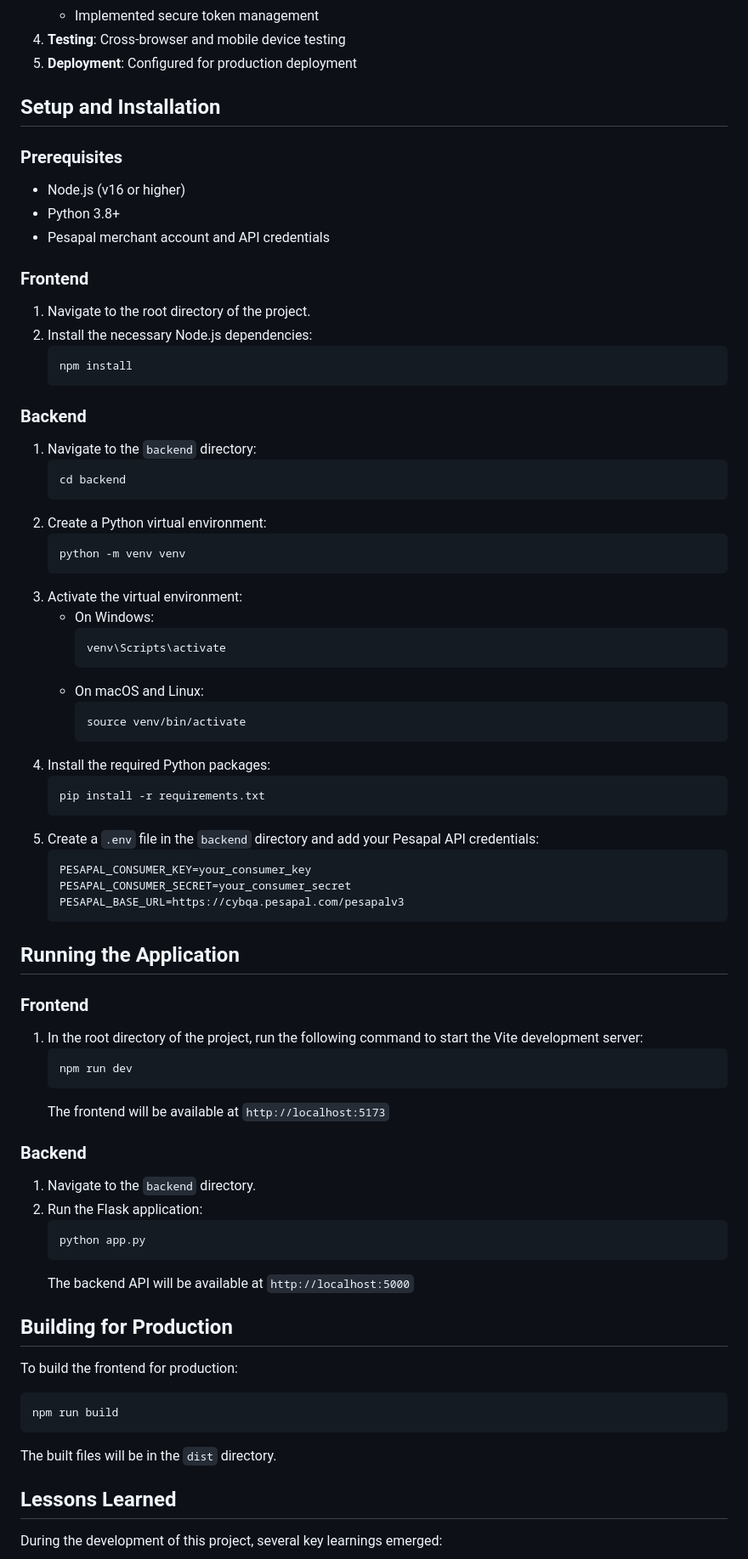
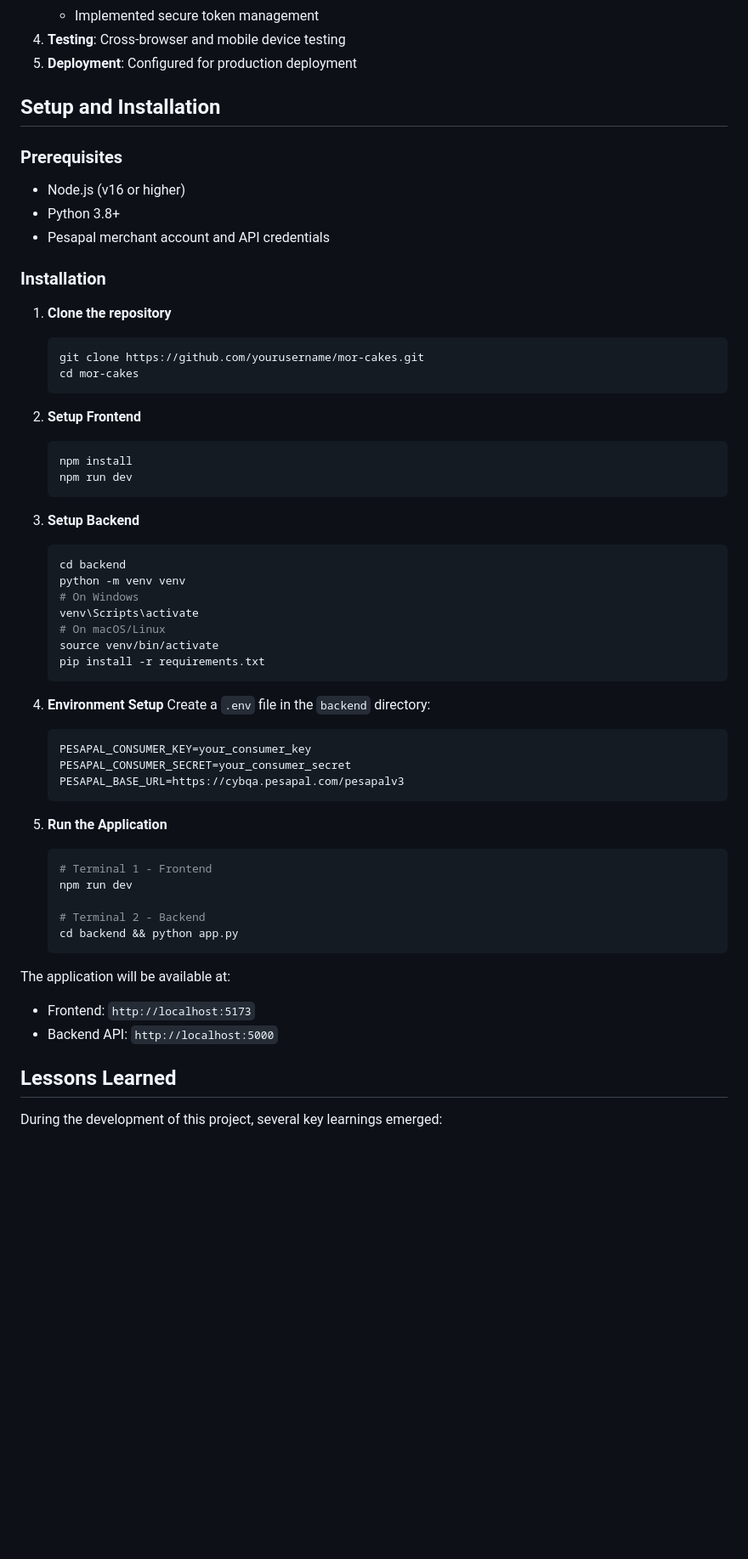
Before and after one commit to BarakaCyril/Mor.-2.0, a Markdown page: README.md, the part around the change printed below. Shown: that part at 85% size. GitHub-like rendering; blank space fills up the shorter version.

Commit message:
version two of readme

````diff
--- a/README.md
+++ b/README.md
@@ -172,6 +177,7 @@ This project was built following a component-based architecture with separation
 4. **Testing**: Cross-browser and mobile device testing
 5. **Deployment**: Configured for production deployment
 
+
 ## Setup and Installation
 
 ### Prerequisites
@@ -180,71 +186,52 @@ This project was built following a component-based architecture with separation
 - Python 3.8+
 - Pesapal merchant account and API credentials
 
-### Frontend
+### Installation
 
-1.  Navigate to the root directory of the project.
-2.  Install the necessary Node.js dependencies:
-    ```bash
-    npm install
-    ```
+1. **Clone the repository**
+   ```bash
+   git clone https://github.com/yourusername/mor-cakes.git
+   cd mor-cakes
+   ```
 
-### Backend
+2. **Setup Frontend**
+   ```bash
+   npm install
+   npm run dev
+   ```
 
-1.  Navigate to the `backend` directory:
-    ```bash
-    cd backend
-    ```
-2.  Create a Python virtual environment:
-    ```bash
-    python -m venv venv
-    ```
-3.  Activate the virtual environment:
-    *   On Windows:
-        ```bash
-        venv\Scripts\activate
-        ```
-    *   On macOS and Linux:
-        ```bash
-        source venv/bin/activate
-4.  Install the required Python packages:
-    ```bash
-    pip install -r requirements.txt
-    ```
-5.  Create a `.env` file in the `backend` directory and add your Pesapal API credentials:
-    ```
-    PESAPAL_CONSUMER_KEY=your_consumer_key
-    PESAPAL_CONSUMER_SECRET=your_consumer_secret
-    PESAPAL_BASE_URL=https://cybqa.pesapal.com/pesapalv3
-    ```
+3. **Setup Backend**
+   ```bash
+   cd backend
+   python -m venv venv
+   # On Windows
+   venv\Scripts\activate
+   # On macOS/Linux
+   source venv/bin/activate
+   pip install -r requirements.txt
+   ```
 
-## Running the Application
+4. **Environment Setup**
+   Create a `.env` file in the `backend` directory:
+   ```
+   PESAPAL_CONSUMER_KEY=your_consumer_key
+   PESAPAL_CONSUMER_SECRET=your_consumer_secret
+   PESAPAL_BASE_URL=https://cybqa.pesapal.com/pesapalv3
+   ```
 
-### Frontend
+5. **Run the Application**
+   ```bash
+   # Terminal 1 - Frontend
+   npm run dev
 
-1.  In the root directory of the project, run the following command to start the Vite development server:
-    ```bash
-    npm run dev
-    ```
-    The frontend will be available at `http://localhost:5173`
+   # Terminal 2 - Backend
+   cd backend && python app.py
+   ```
 
-### Backend
+The application will be available at:
+- Frontend: `http://localhost:5173`
+- Backend API: `http://localhost:5000`
 
-1.  Navigate to the `backend` directory.
-2.  Run the Flask application:
-    ```bash
-    python app.py
-    ```
-    The backend API will be available at `http://localhost:5000`
-
-## Building for Production
-
-To build the frontend for production:
-
-```bash
-npm run build
-```
-
-The built files will be in the `dist` directory.
 
 ## Lessons Learned
 
````
Also changed, not shown: other parts of README.md (+17 -0 lines), images/payment.png (added).
